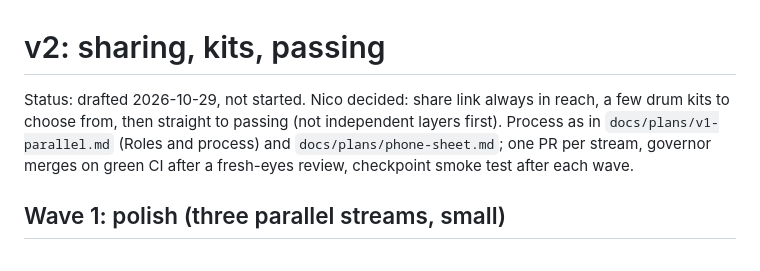
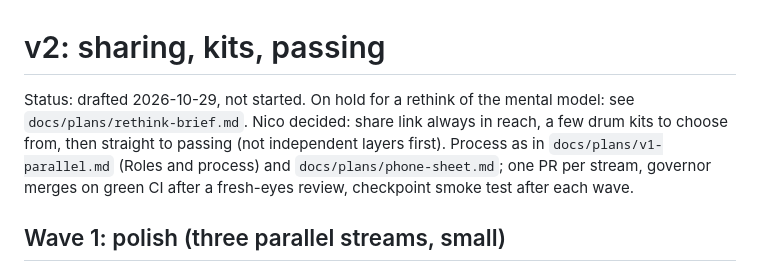
Before and after one commit to nicolovejoy/anomatom, a Markdown page: docs/plans/v2-share-kits-passing.md, the part around the change. Rendered like a GitHub page.

Commit message:
Add the polyrhythm sourcebook and a brief for the model rethink
Co-Authored-By: Claude Opus 5.5 <noreply@anthropic.com>

```diff
--- a/docs/plans/v2-share-kits-passing.md
+++ b/docs/plans/v2-share-kits-passing.md
@@ -1,6 +1,6 @@
 # v2: sharing, kits, passing
 
-Status: drafted 2026-10-29, not started. Nico decided: share link always in reach, a few drum kits to choose from, then straight to passing (not independent layers first). Process as in `docs/plans/v1-parallel.md` (Roles and process) and `docs/plans/phone-sheet.md`; one PR per stream, governor merges on green CI after a fresh-eyes review, checkpoint smoke test after each wave.
+Status: drafted 2026-10-29, not started. On hold for a rethink of the mental model: see `docs/plans/rethink-brief.md`. Nico decided: share link always in reach, a few drum kits to choose from, then straight to passing (not independent layers first). Process as in `docs/plans/v1-parallel.md` (Roles and process) and `docs/plans/phone-sheet.md`; one PR per stream, governor merges on green CI after a fresh-eyes review, checkpoint smoke test after each wave.
 
 ## Wave 1: polish (three parallel streams, small)
 
```
Also changed, not shown: docs/POLYRHYTHMS.md (added, +173 -0 lines), docs/plans/rethink-brief.md (added, +30 -0 lines).
